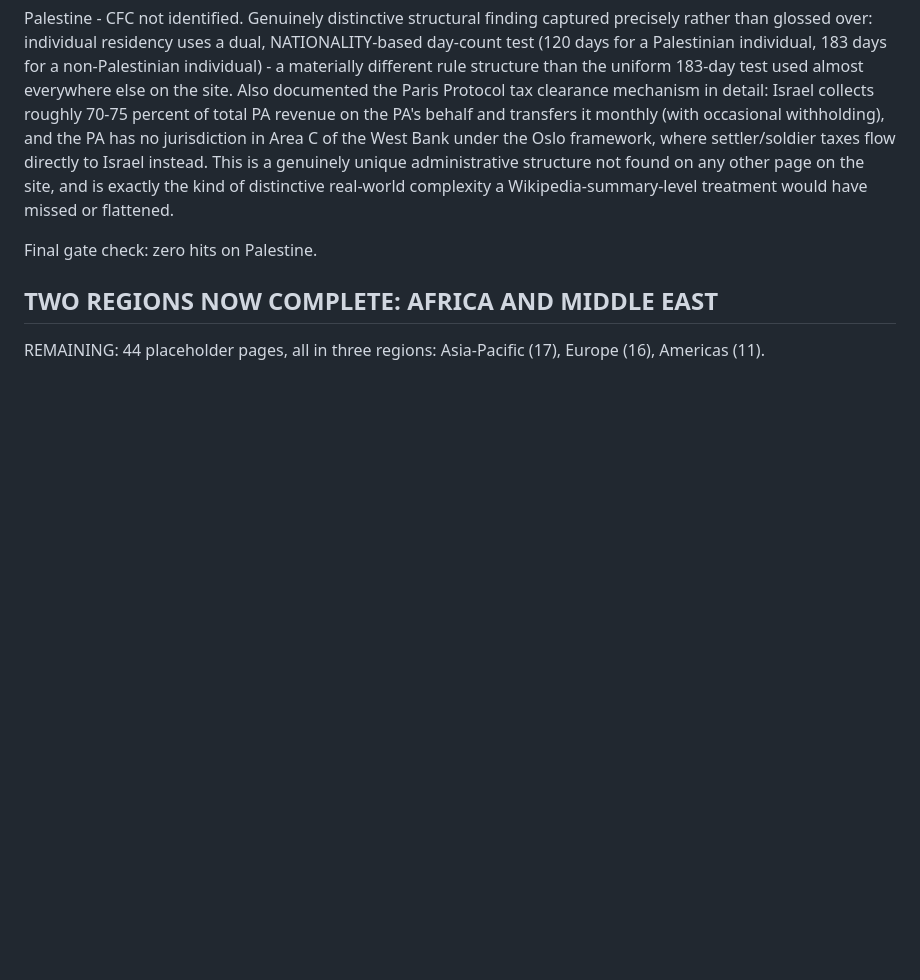
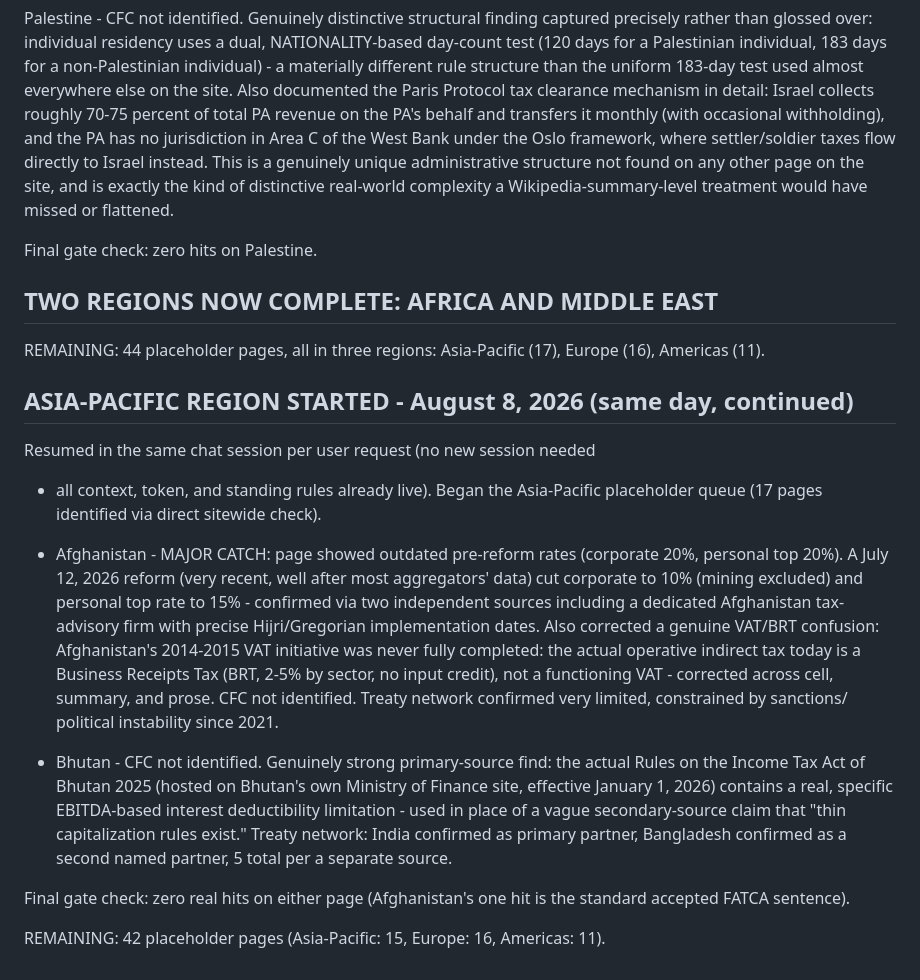
Before and after one commit to tk-cpa/globaltaxguide, a Markdown page: QUEUE.md, the part around the change. Rendered like a GitHub page; blank space fills up the shorter version.

Commit message:
Log continuation in same session (no handoff needed), Afghanistan major reform catch, Bhutan primary-source thin cap find

```diff
--- a/QUEUE.md
+++ b/QUEUE.md
@@ -2297,3 +2297,39 @@ Final gate check: zero hits on Palestine.
 
 REMAINING: 44 placeholder pages, all in three regions: Asia-Pacific
 (17), Europe (16), Americas (11).
+
+
+## ASIA-PACIFIC REGION STARTED - August 8, 2026 (same day, continued)
+
+Resumed in the same chat session per user request (no new session needed
+- all context, token, and standing rules already live). Began the
+Asia-Pacific placeholder queue (17 pages identified via direct sitewide
+check).
+
+- Afghanistan - MAJOR CATCH: page showed outdated pre-reform rates
+  (corporate 20%, personal top 20%). A July 12, 2026 reform (very
+  recent, well after most aggregators' data) cut corporate to 10% (mining
+  excluded) and personal top rate to 15% - confirmed via two independent
+  sources including a dedicated Afghanistan tax-advisory firm with
+  precise Hijri/Gregorian implementation dates. Also corrected a genuine
+  VAT/BRT confusion: Afghanistan's 2014-2015 VAT initiative was never
+  fully completed: the actual operative indirect tax today is a Business
+  Receipts Tax (BRT, 2-5% by sector, no input credit), not a functioning
+  VAT - corrected across cell, summary, and prose. CFC not identified.
+  Treaty network confirmed very limited, constrained by sanctions/
+  political instability since 2021.
+
+- Bhutan - CFC not identified. Genuinely strong primary-source find: the
+  actual Rules on the Income Tax Act of Bhutan 2025 (hosted on Bhutan's
+  own Ministry of Finance site, effective January 1, 2026) contains a
+  real, specific EBITDA-based interest deductibility limitation - used
+  in place of a vague secondary-source claim that "thin capitalization
+  rules exist." Treaty network: India confirmed as primary partner,
+  Bangladesh confirmed as a second named partner, 5 total per a separate
+  source.
+
+Final gate check: zero real hits on either page (Afghanistan's one hit
+is the standard accepted FATCA sentence).
+
+REMAINING: 42 placeholder pages (Asia-Pacific: 15, Europe: 16, Americas:
+11).
```
